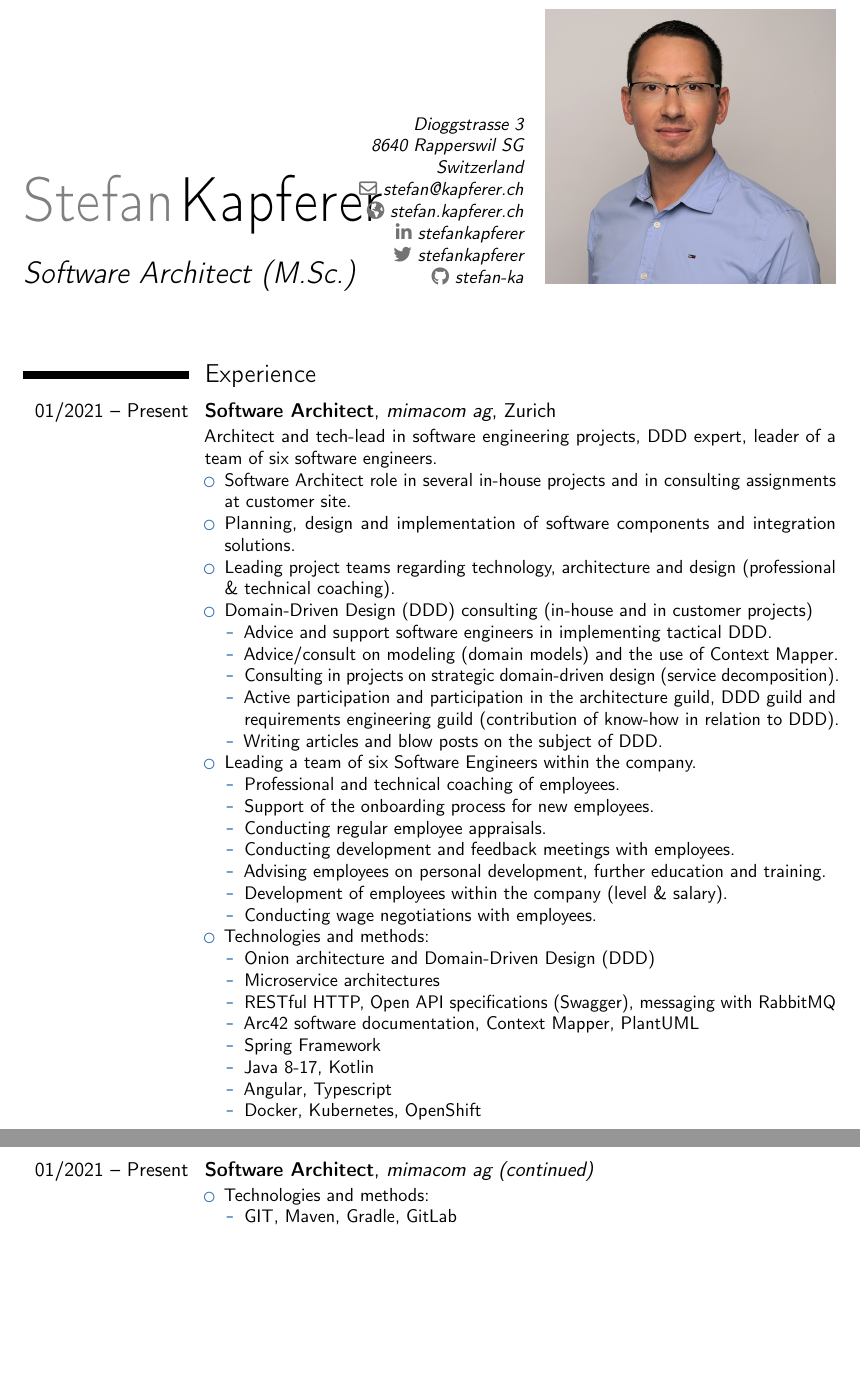
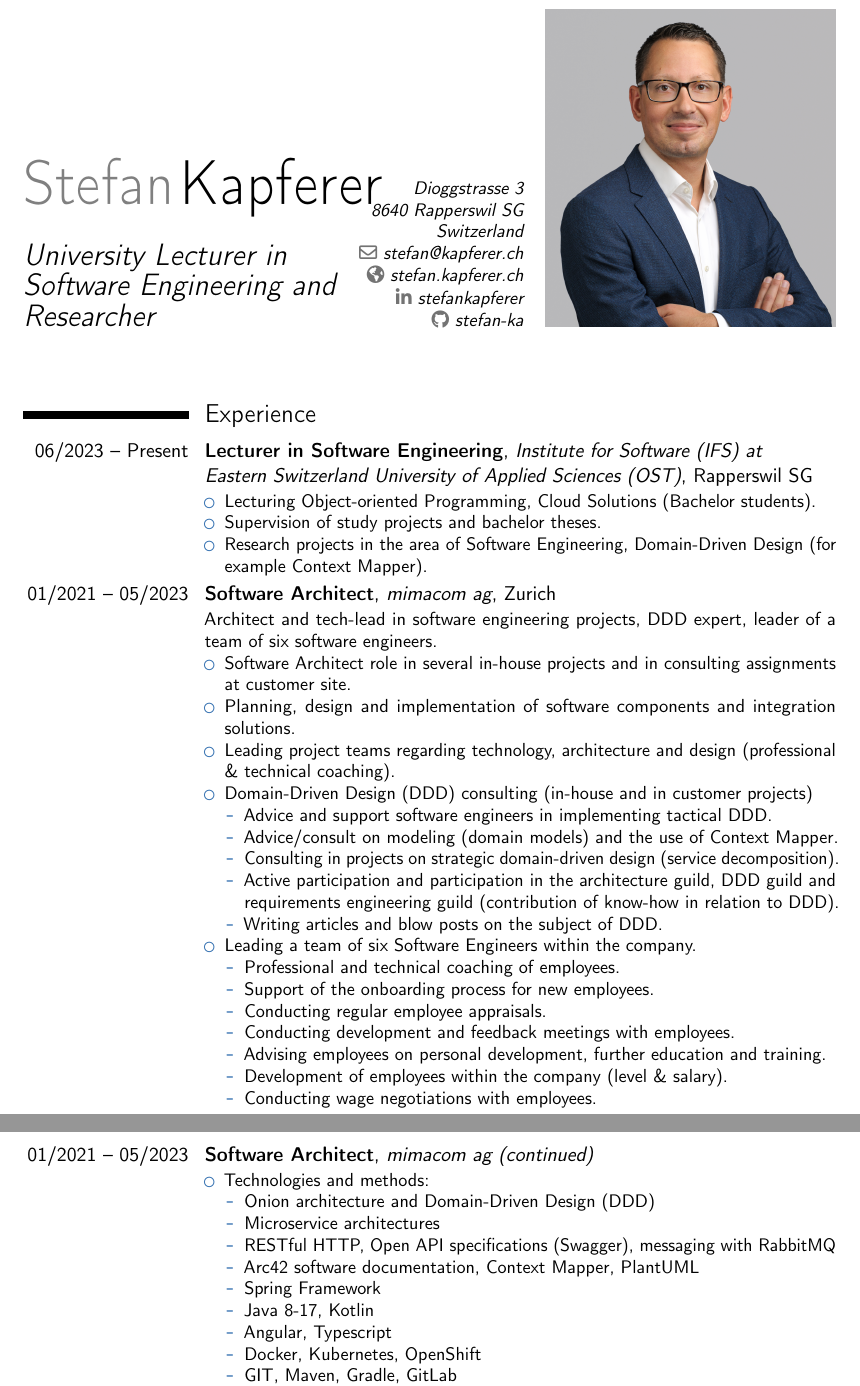
Before and after one commit to stefan-ka/cv, a LaTeX CV (CV_Stefan-Kapferer.tex): two parts of pages 1 and 2 of 6, joined at a grey line, cut so that both start at the same text, the shorter picture padded with empty space. Compiled offline with pdfLaTeX.

Commit message:
Update CV (OST)

```diff
--- a/CV_Stefan-Kapferer.tex
+++ b/CV_Stefan-Kapferer.tex
@@ -21,13 +21,12 @@
 
 % personal data
 \name{Stefan}{Kapferer}
-\title{Software Architect (M.Sc.)}
+\title{University Lecturer in Software Engineering and Researcher}
 \address{Dioggstrasse 3}{8640 Rapperswil SG}{Switzerland}
 % \phone[mobile]{}
 \email{stefan@kapferer.ch}
 \homepage{stefan.kapferer.ch}
 \social[linkedin]{stefankapferer}
-\social[twitter]{stefankapferer}
 \social[github]{stefan-ka}
 %\extrainfo{additional information}
 \photo[160pt][0.0pt]{ska}                       % optional, remove / comment the line if not wanted; '64pt' is the height the picture must be resized to, 0.4pt is the thickness of the frame around it (put it to 0pt for no frame) and 'picture' is the name of the picture file
@@ -47,7 +46,14 @@
 \makecvtitle
 
 \section{Experience}
-\cventry{01/2021 -- Present}{Software Architect}{mimacom ag}{Zurich}{}{Architect and tech-lead in software engineering projects, DDD expert, leader of a team of six software engineers.
+\cventry{06/2023 -- Present}{Lecturer in Software Engineering}{Institute for Software (IFS) at \newline Eastern Switzerland University of Applied Sciences (OST)}{Rapperswil SG}{}{
+\begin{itemize}%
+\item Lecturing Object-oriented Programming, Cloud Solutions (Bachelor students).
+\item Supervision of study projects and bachelor theses.
+\item Research projects in the area of Software Engineering, Domain-Driven Design (for example Context Mapper).
+\end{itemize}}
+
+\cventry{01/2021 -- 05/2023}{Software Architect}{mimacom ag}{Zurich}{}{Architect and tech-lead in software engineering projects, DDD expert, leader of a team of six software engineers.
 \begin{itemize}%
 \item Software Architect role in several in-house projects and in consulting assignments at customer site.
 \item Planning, design and implementation of software components and integration solutions.
@@ -70,6 +76,10 @@
 		\item Development of employees within the company (level \& salary).
 		\item Conducting wage negotiations with employees.
 	\end{itemize}
+\end{itemize}}
+
+\cventry{01/2021 -- 05/2023}{Software Architect}{mimacom ag (continued)}{}{}
+{\begin{itemize}%
 \item Technologies and methods:
 	\begin{itemize}
 		\item Onion architecture and Domain-Driven Design (DDD)
@@ -80,13 +90,6 @@
 		\item Java 8-17, Kotlin
 		\item Angular, Typescript
 		\item Docker, Kubernetes, OpenShift
-	\end{itemize}
-\end{itemize}}
-
-\cventry{01/2021 -- Present}{Software Architect}{mimacom ag (continued)}{}{}
-{\begin{itemize}%
-\item Technologies and methods:
-	\begin{itemize}
 		\item GIT, Maven, Gradle, GitLab
 		\item JPA, Hibernate, Flyway
 		\item PostgreSQL, Oracle DB
```
Also changed, not shown: ska.jpg, CV_Stefan-Kapferer.tex (9 more changed lines), 1 other file.
